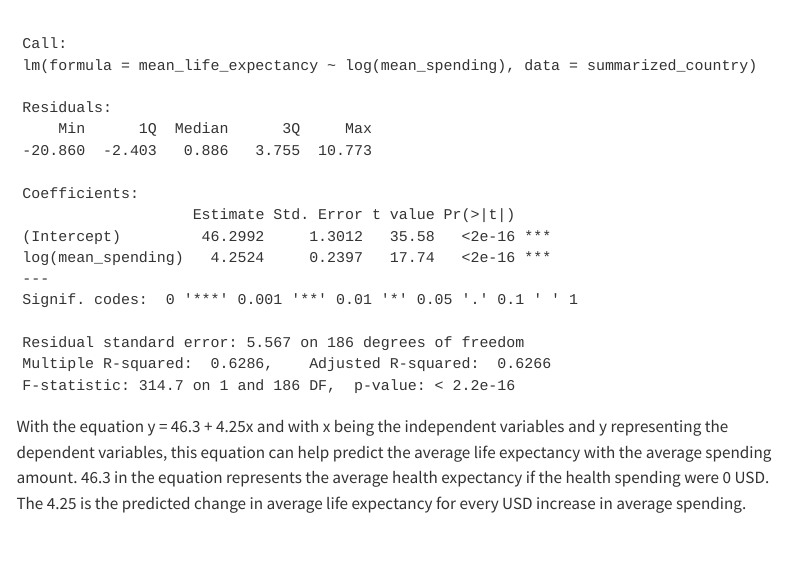
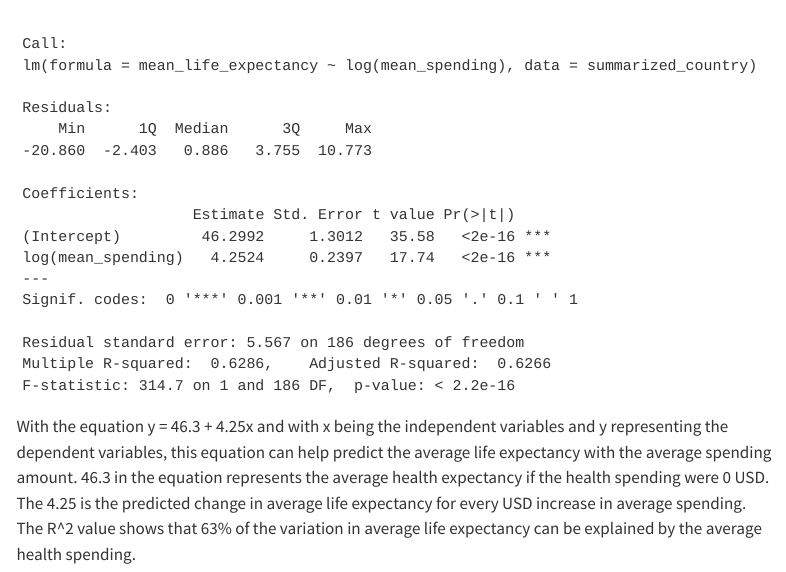
Before and after one commit to Yahitas/STAT331_Project, a Quarto document (STAT331.qmd): the page in a window 1100 px wide, from 4630 px down. Rendered offline with R 4.5, knitr and Pandoc in place of Quarto, with nearby package versions; some code elsewhere in the file could not run offline; menus at the side of the page are left out.

Commit message:
Added R^2 interpretation

````diff
--- a/STAT331.qmd
+++ b/STAT331.qmd
@@ -169,4 +169,4 @@ life_exptcy_lm <- lm(mean_life_expectancy ~ log(mean_spending),
                      data = summarized_country)
 summary(life_exptcy_lm)
 ```
-With the equation y = 46.3 + 4.25x and with x being the independent variables and y representing the dependent variables, this equation can help predict the average life expectancy with the average spending amount. 46.3 in the equation represents the average health expectancy if the health spending were 0 USD. The 4.25 is the predicted change in average life expectancy for every USD increase in average spending.
+With the equation y = 46.3 + 4.25x and with x being the independent variables and y representing the dependent variables, this equation can help predict the average life expectancy with the average spending amount. 46.3 in the equation represents the average health expectancy if the health spending were 0 USD. The 4.25 is the predicted change in average life expectancy for every USD increase in average spending. The R^2 value shows that 63% of the variation in average life expectancy can be explained by the average health spending.
````
